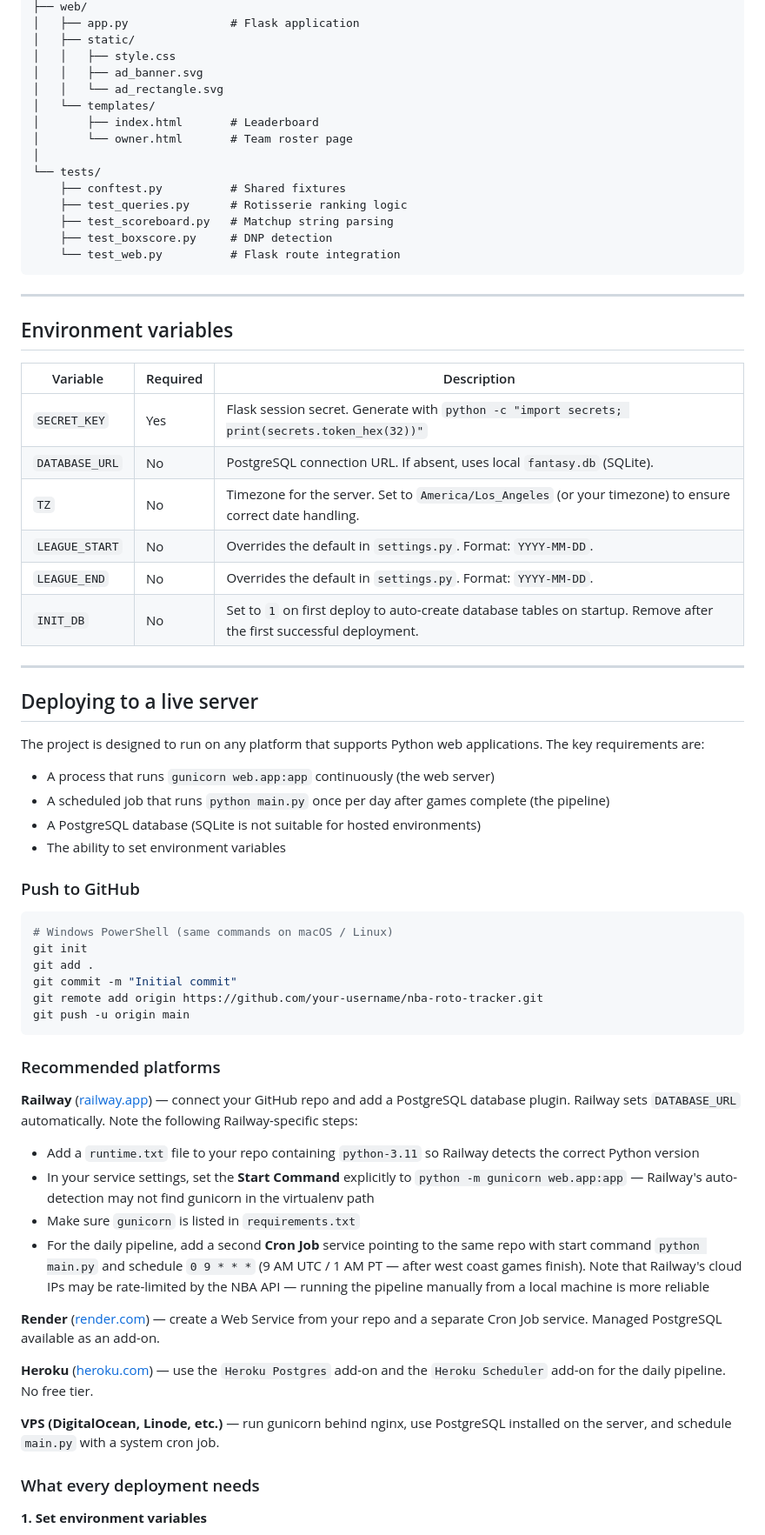
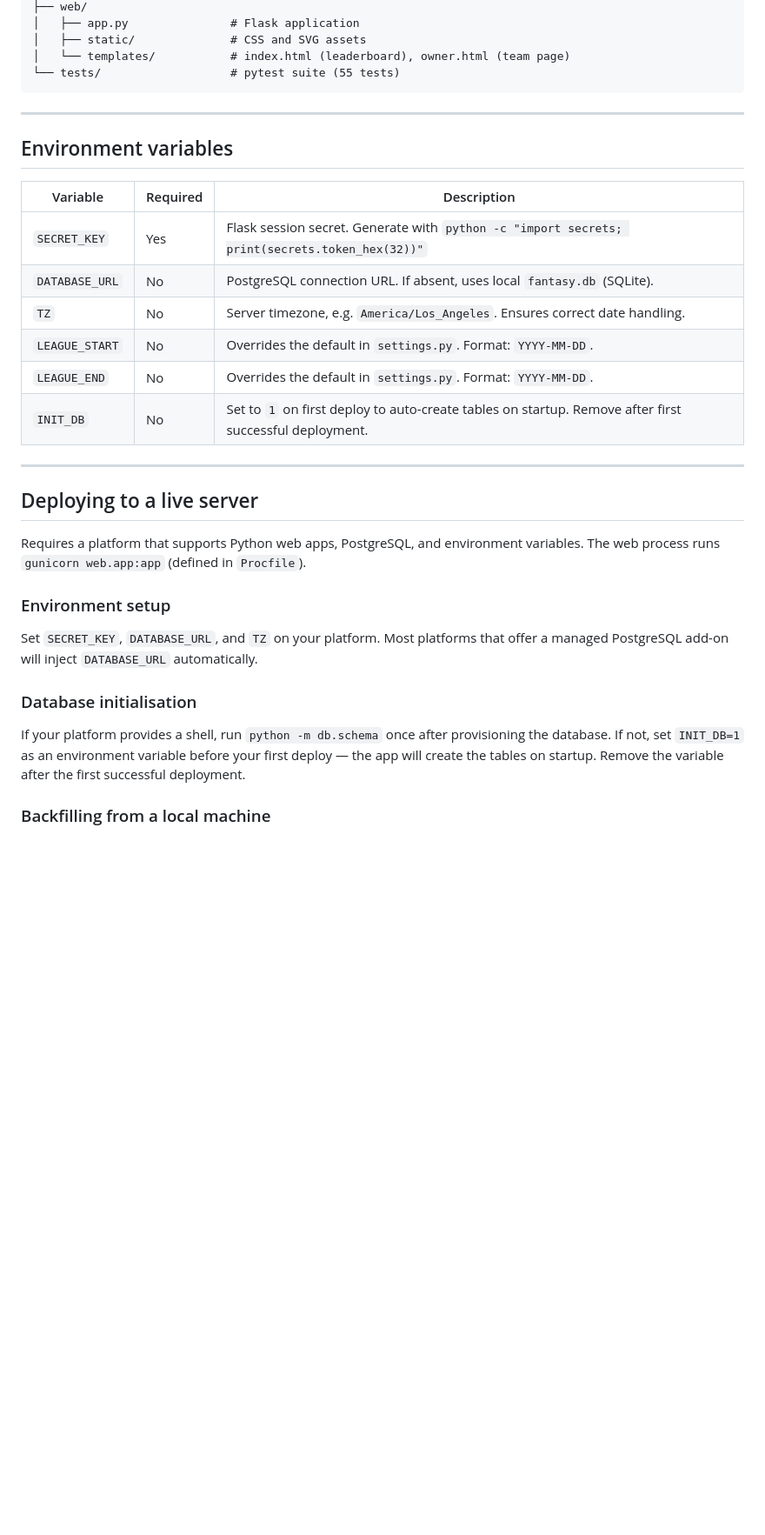
Before and after one commit to michael-baker-content/nba-roto-tracker, a Markdown page: README.md, the part around one of its changes. Shown at 87% size. Drawn GitHub-style; blank space fills up the shorter version.

Commit message:
Tighten README for developer audience

````diff
--- a/README.md
+++ b/README.md
@@ -194,19 +134,8 @@ nba-roto-tracker/
 ├── web/
 │   ├── app.py               # Flask application
-│   ├── static/
-│   │   ├── style.css
-│   │   ├── ad_banner.svg
-│   │   └── ad_rectangle.svg
-│   └── templates/
-│       ├── index.html       # Leaderboard
-│       └── owner.html       # Team roster page
-│
-└── tests/
-    ├── conftest.py          # Shared fixtures
-    ├── test_queries.py      # Rotisserie ranking logic
-    ├── test_scoreboard.py   # Matchup string parsing
-    ├── test_boxscore.py     # DNP detection
-    └── test_web.py          # Flask route integration
+│   ├── static/              # CSS and SVG assets
+│   └── templates/           # index.html (leaderboard), owner.html (team page)
+└── tests/                   # pytest suite (55 tests)
 ```
 
 ---
@@ -217,49 +146,24 @@ nba-roto-tracker/
 |---|---|---|
 | `SECRET_KEY` | Yes | Flask session secret. Generate with `python -c "import secrets; print(secrets.token_hex(32))"` |
 | `DATABASE_URL` | No | PostgreSQL connection URL. If absent, uses local `fantasy.db` (SQLite). |
-| `TZ` | No | Timezone for the server. Set to `America/Los_Angeles` (or your timezone) to ensure correct date handling. |
+| `TZ` | No | Server timezone, e.g. `America/Los_Angeles`. Ensures correct date handling. |
 | `LEAGUE_START` | No | Overrides the default in `settings.py`. Format: `YYYY-MM-DD`. |
 | `LEAGUE_END` | No | Overrides the default in `settings.py`. Format: `YYYY-MM-DD`. |
-| `INIT_DB` | No | Set to `1` on first deploy to auto-create database tables on startup. Remove after the first successful deployment. |
+| `INIT_DB` | No | Set to `1` on first deploy to auto-create tables on startup. Remove after first successful deployment. |
 
 ---
 
 ## Deploying to a live server
 
-The project is designed to run on any platform that supports Python web applications. The key requirements are:
+Requires a platform that supports Python web apps, PostgreSQL, and environment variables. The web process runs `gunicorn web.app:app` (defined in `Procfile`).
 
-- A process that runs `gunicorn web.app:app` continuously (the web server)
-- A scheduled job that runs `python main.py` once per day after games complete (the pipeline)
-- A PostgreSQL database (SQLite is not suitable for hosted environments)
-- The ability to set environment variables
+### Environment setup
 
-### Push to GitHub
+Set `SECRET_KEY`, `DATABASE_URL`, and `TZ` on your platform. Most platforms that offer a managed PostgreSQL add-on will inject `DATABASE_URL` automatically.
 
-```powershell
-# Windows PowerShell (same commands on macOS / Linux)
-git init
-git add .
-git commit -m "Initial commit"
-git remote add origin https://github.com/your-username/nba-roto-tracker.git
-git push -u origin main
-```
+### Database initialisation
 
-### Recommended platforms
+If your platform provides a shell, run `python -m db.schema` once after provisioning the database. If not, set `INIT_DB=1` as an environment variable before your first deploy — the app will create the tables on startup. Remove the variable after the first successful deployment.
 
-**Railway** ([railway.app](https://railway.app)) — connect your GitHub repo and add a PostgreSQL database plugin. Railway sets `DATABASE_URL` automatically. Note the following Railway-specific steps:
+### Backfilling from a local machine
 
-- Add a `runtime.txt` file to your repo containing `python-3.11` so Railway detects the correct Python version
-- In your service settings, set the **Start Command** explicitly to `python -m gunicorn web.app:app` — Railway's auto-detection may not find gunicorn in the virtualenv path
-- Make sure `gunicorn` is listed in `requirements.txt`
-- For the daily pipeline, add a second **Cron Job** service pointing to the same repo with start command `python main.py` and schedule `0 9 * * *` (9 AM UTC / 1 AM PT — after west coast games finish). Note that Railway's cloud IPs may be rate-limited by the NBA API — running the pipeline manually from a local machine is more reliable
-
-**Render** ([render.com](https://render.com)) — create a Web Service from your repo and a separate Cron Job service. Managed PostgreSQL available as an add-on.
-
-**Heroku** ([heroku.com](https://heroku.com)) — use the `Heroku Postgres` add-on and the `Heroku Scheduler` add-on for the daily pipeline. No free tier.
-
-**VPS (DigitalOcean, Linode, etc.)** — run gunicorn behind nginx, use PostgreSQL installed on the server, and schedule `main.py` with a system cron job.
-
-### What every deployment needs
-
-**1. Set environment variables**
-
````
Also changed, not shown: other parts of README.md (+43 -132 lines).
